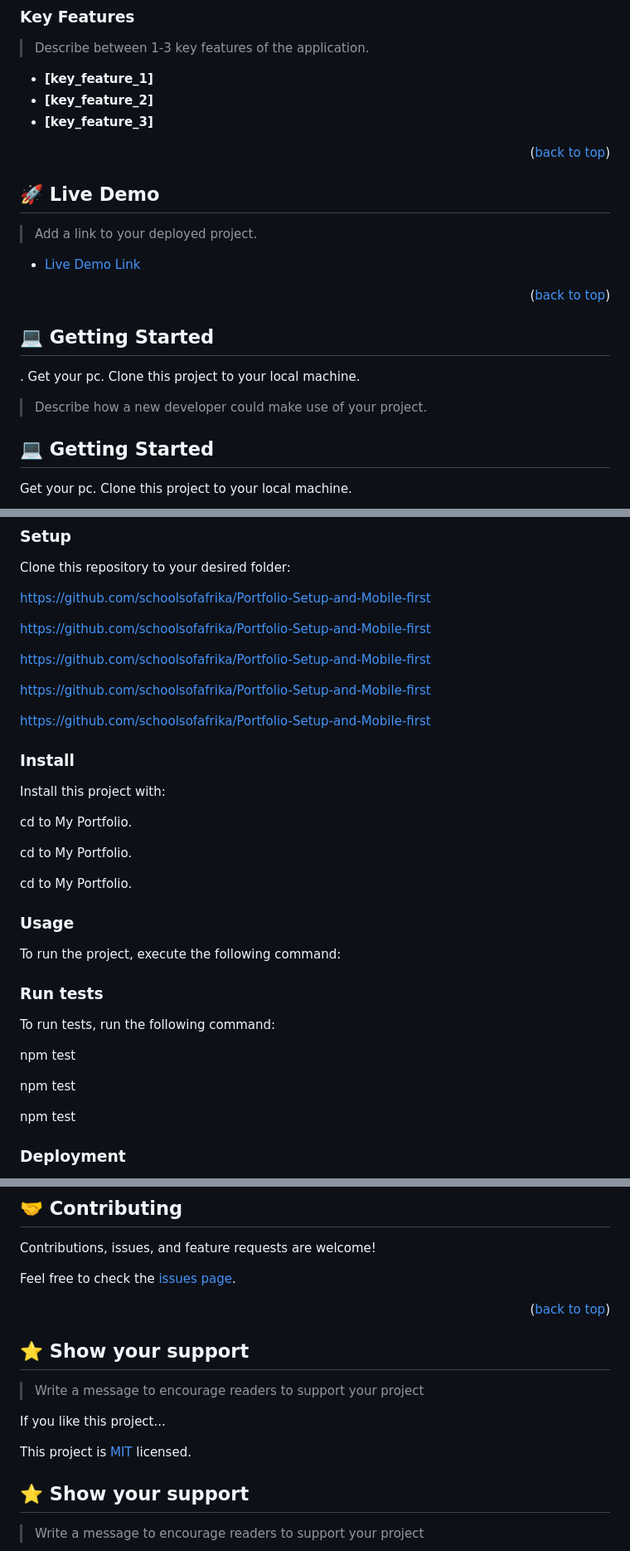
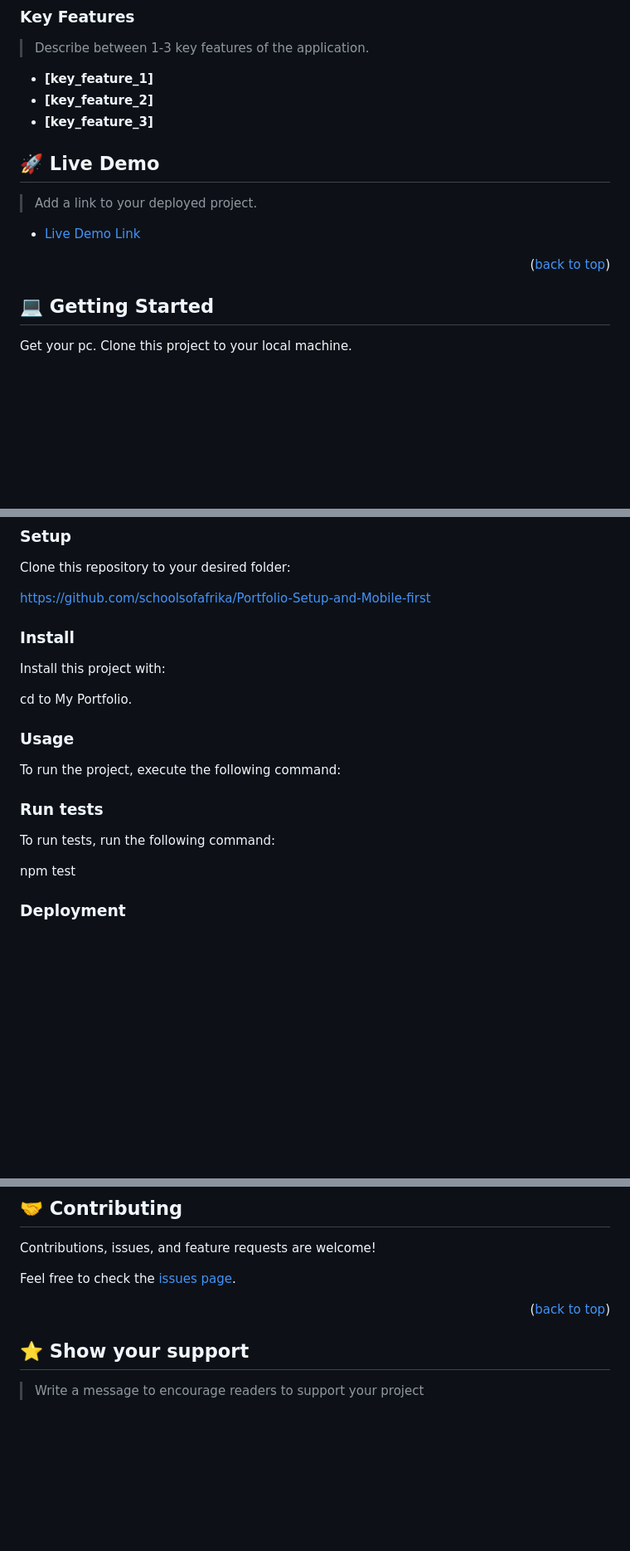
Before and after one commit to schoolsofafrika/Portfolio-Mobile-setup-and-first, a Markdown page: README.md, 3 parts joined by grey strips. Shown: that part at 83% size. GitHub-like rendering; blank space fills up the shorter version.

Commit message:
Modified html and css file

```diff
--- a/README.md
+++ b/README.md
@@ -94,7 +94,6 @@ HTML5 and css3 which the latest versions were used in this project.
 - **[key_feature_2]**
 - **[key_feature_3]**
 
-<p align="right">(<a href="#readme-top">back to top</a>)</p>
 
 <!-- LIVE DEMO -->
 
@@ -106,15 +105,6 @@ HTML5 and css3 which the latest versions were used in this project.
 
 <p align="right">(<a href="#readme-top">back to top</a>)</p>
 
-
-<!-- GETTING STARTED -->
-
-## 💻 Getting Started <a name="getting-started"></a>
-.
- Get your pc.
- Clone this project to your local machine.
-
-> Describe how a new developer could make use of your project.
 
 <!-- GETTING STARTED -->
 
@@ -157,17 +147,6 @@ Clone this repository to your desired folder:
 
 https://github.com/schoolsofafrika/Portfolio-Setup-and-Mobile-first
 
-https://github.com/schoolsofafrika/Portfolio-Setup-and-Mobile-first
-
-https://github.com/schoolsofafrika/Portfolio-Setup-and-Mobile-first
-
-
-
-https://github.com/schoolsofafrika/Portfolio-Setup-and-Mobile-first
-
-
-https://github.com/schoolsofafrika/Portfolio-Setup-and-Mobile-first
-
 
 <!--
 Example commands:
@@ -182,11 +161,6 @@ Example commands:
 ### Install
 
 Install this project with:
-
-cd to My Portfolio.
-
-
-cd to My Portfolio.
 
 cd to My Portfolio.
 
@@ -217,12 +191,6 @@ Example command:
 ### Run tests
 
 To run tests, run the following command:
-
-npm test
-
-
-npm test
-
 
 npm test
 
@@ -348,15 +312,6 @@ Feel free to check the [issues page](../../issues/).
 <p align="right">(<a href="#readme-top">back to top</a>)</p>
 
 <!-- SUPPORT -->
-
-
-## ⭐️ Show your support <a name="support"></a>
-
-> Write a message to encourage readers to support your project
-
-If you like this project...
-
-This project is [MIT](./MIT.md) licensed.
 
 
 ## ⭐️ Show your support <a name="support"></a>
```
Also changed, not shown: other parts of README.md (+0 -9 lines).
